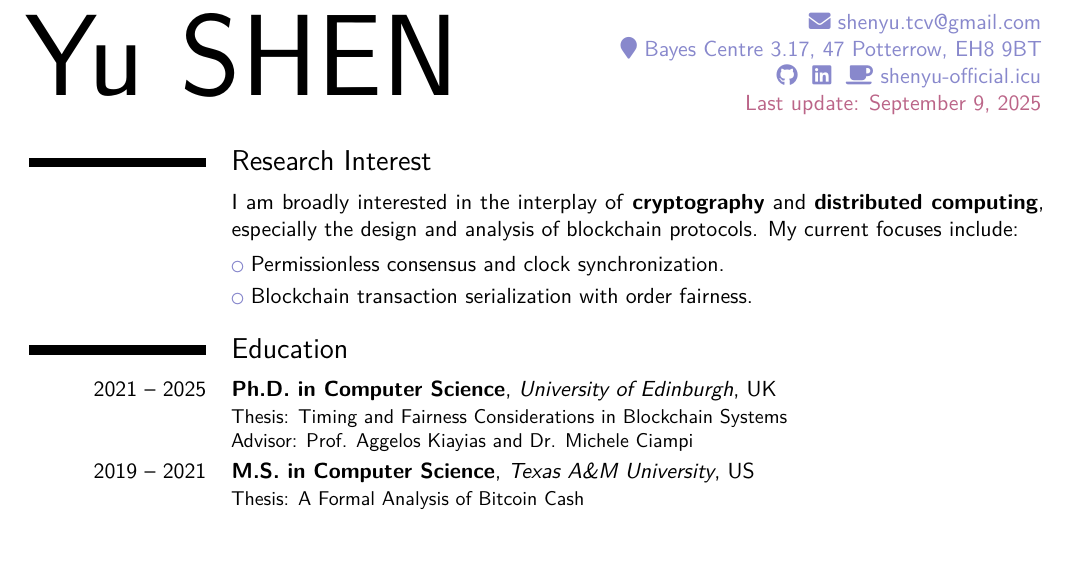
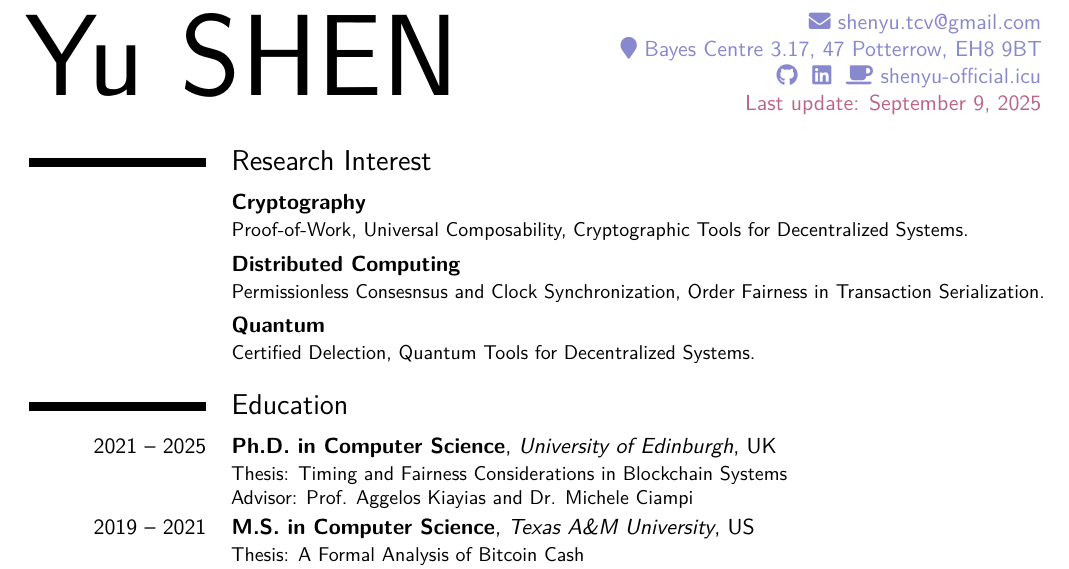
Before and after one commit to InfiniteSynthesis/curriculum-vitae, a LaTeX CV (cv.tex, which reads content/interest.tex): part of page 1 of 2 before the commit and part of page 1 of 3 after it, cut so that both start at the same text, the shorter picture padded with empty space. Compiled offline with pdfLaTeX.

Commit message:
Docs: Update research interest

```diff
--- a/content/interest.tex
+++ b/content/interest.tex
@@ -1,8 +1,7 @@
 \section{Research Interest}
 
-\cvitem{}
-{I am broadly interested in the interplay of \textbf{cryptography} and \textbf{distributed computing}, especially the design and analysis of blockchain protocols. My current focuses include:}
-%
-\cvlistitem{Permissionless consensus and clock synchronization.}
-%
-\cvlistitem{Blockchain transaction serialization with order fairness.}
+\cventry{}{Cryptography}{}{}{}{Proof-of-Work, Universal Composability, Cryptographic Tools for Decentralized Systems.}
+
+\cventry{}{Distributed Computing}{}{}{}{Permissionless Consesnsus and Clock Synchronization, Order Fairness in Transaction Serialization.}
+
+\cventry{}{Quantum}{}{}{}{Certified Delection, Quantum Tools for Decentralized Systems.}
```
